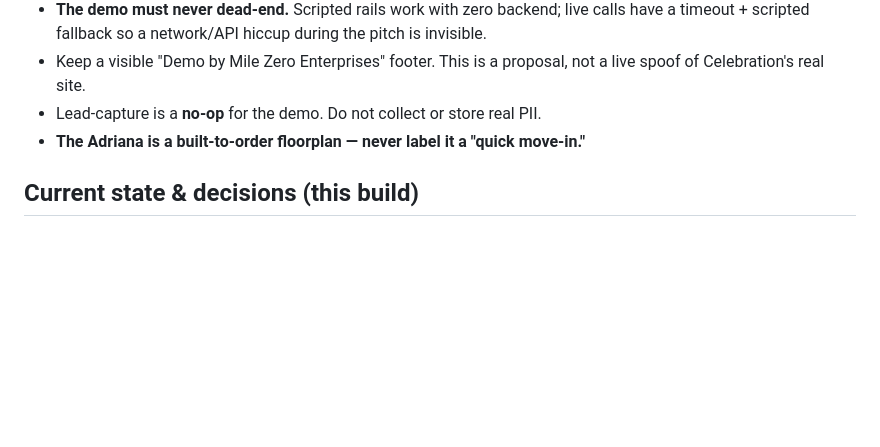
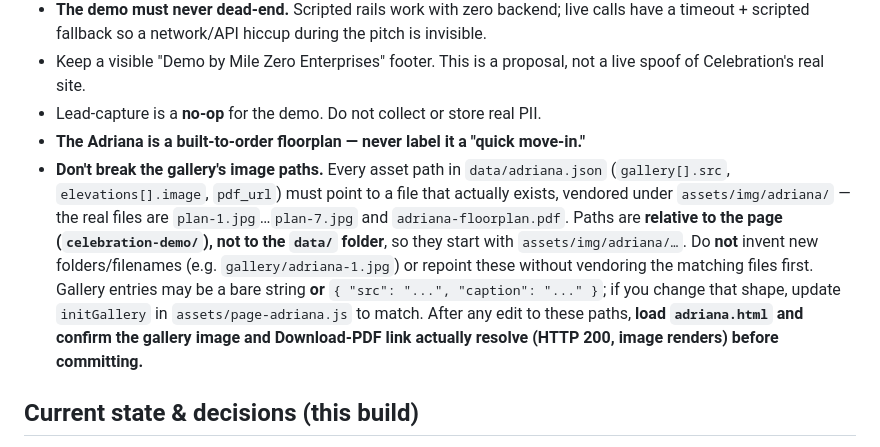
Before and after one commit to MILE-ZERO/milezero.github.io, a Markdown page: celebration-demo/CLAUDE.md, the part around the change. Drawn GitHub-style; blank space fills up the shorter version.

Commit message:
Document gallery asset-path contract in CLAUDE.md
Add a hard rule so the Adriana gallery images don't break again: asset
paths in data/adriana.json must point to vendored files under
assets/img/adriana/, are relative to the page (not data/), and the
gallery JS supports string or {src, caption} entries. Verify images and
the PDF link resolve before committing.

Co-Authored-By: Claude Opus 4.8 <noreply@anthropic.com>

```diff
--- a/celebration-demo/CLAUDE.md
+++ b/celebration-demo/CLAUDE.md
@@ -20,6 +20,15 @@ A **two-page**, Celebration-Homes-branded AI home-buying assistant demo. Used to
 - Keep a visible "Demo by Mile Zero Enterprises" footer. This is a proposal, not a live spoof of Celebration's real site.
 - Lead-capture is a **no-op** for the demo. Do not collect or store real PII.
 - **The Adriana is a built-to-order floorplan — never label it a "quick move-in."**
+- **Don't break the gallery's image paths.** Every asset path in `data/adriana.json` (`gallery[].src`,
+  `elevations[].image`, `pdf_url`) must point to a file that actually exists, vendored under
+  `assets/img/adriana/` — the real files are `plan-1.jpg`…`plan-7.jpg` and `adriana-floorplan.pdf`. Paths are
+  **relative to the page (`celebration-demo/`), not to the `data/` folder**, so they start with
+  `assets/img/adriana/…`. Do **not** invent new folders/filenames (e.g. `gallery/adriana-1.jpg`) or repoint
+  these without vendoring the matching files first. Gallery entries may be a bare string **or**
+  `{ "src": "...", "caption": "..." }`; if you change that shape, update `initGallery` in
+  `assets/page-adriana.js` to match. After any edit to these paths, **load `adriana.html` and confirm the
+  gallery image and Download-PDF link actually resolve (HTTP 200, image renders) before committing.**
 
 ## Current state & decisions (this build)
 - **Homepage mirrors the real celebrationhomes.com homepage** (kitchen hero, the live site's intro copy
```
